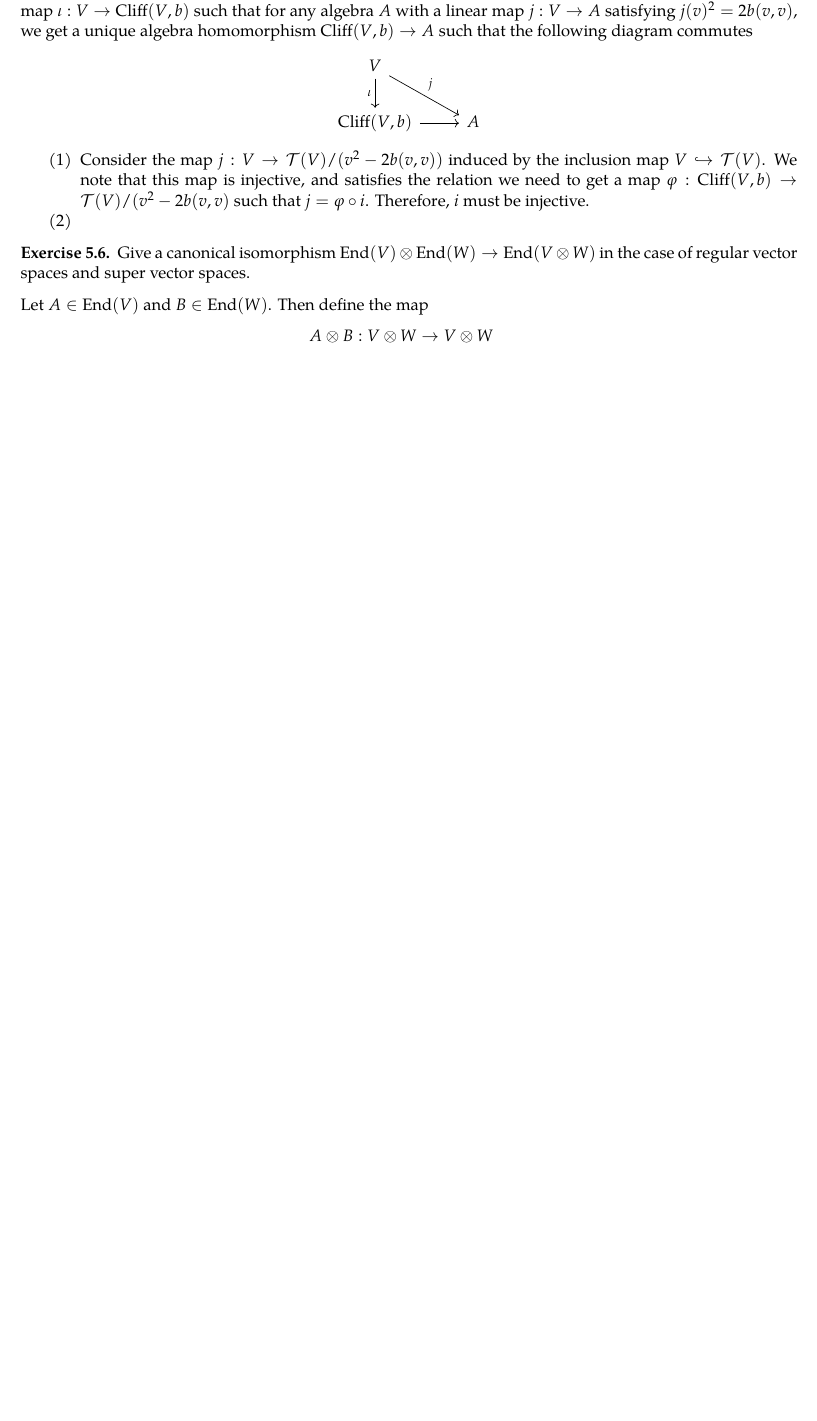
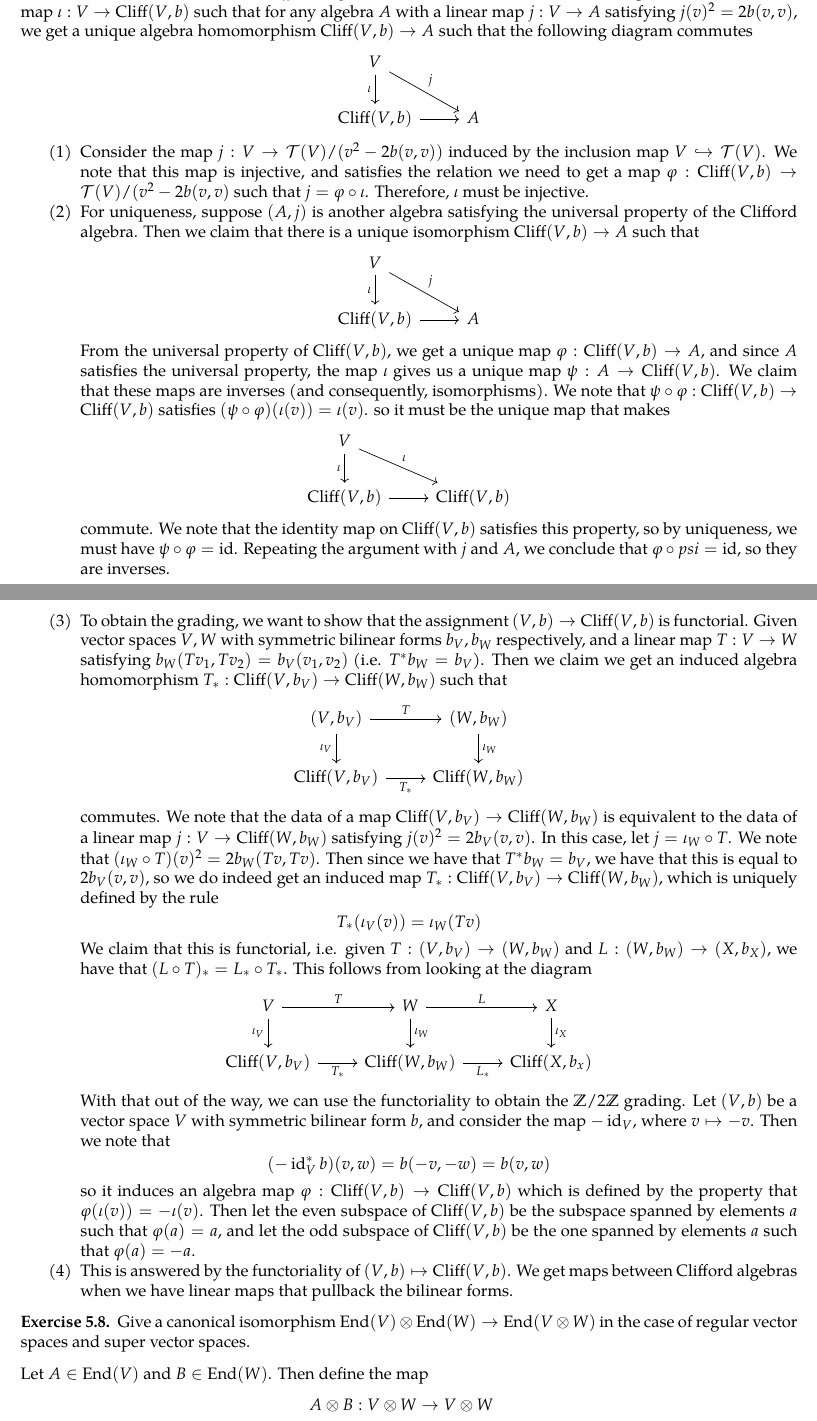
Before and after one commit to JeffJiang42/Math-Notes, a LaTeX paper (SpinConference/SpinConference.tex): part of page 5 of 6 before the commit and two parts of pages 5 and 6 of 7 after it, the two joined at a grey line, cut so that both start at the same text, the shorter picture padded with empty space. Compiled offline with pdfLaTeX.

Commit message:
more work

```diff
--- a/SpinConference/SpinConference.tex
+++ b/SpinConference/SpinConference.tex
@@ -450,8 +459,34 @@ V \arrow[d, "\iota"'] \arrow[dr, "j"]\\
 \Cliff(V,b) \arrow[r] & A
 \end{tikzcd}$$
 \begin{enumerate}
-\item Consider the map $j : V \to \mathcal{T}(V) / (v^2 - 2b(v,v))$ induced by the inclusion map $V \hookrightarrow \mathcal{T}(V)$.  We note that this map is injective, and satisfies the relation we need to get a map $\varphi : \Cliff(V,b) \to \mathcal{T}(V) / (v^2 - 2b(v,v)$ such that $j = \varphi \circ i$. Therefore, $i$ must be injective.
-\item
+\item Consider the map $j : V \to \mathcal{T}(V) / (v^2 - 2b(v,v))$ induced by the inclusion map $V \hookrightarrow \mathcal{T}(V)$.  We note that this map is injective, and satisfies the relation we need to get a map $\varphi : \Cliff(V,b) \to \mathcal{T}(V) / (v^2 - 2b(v,v)$ such that $j = \varphi \circ \iota$. Therefore, $\iota$ must be injective.
+\item For uniqueness, suppose $(A, j)$ is another algebra satisfying the universal property of the Clifford algebra. Then we claim that there is a unique isomorphism $\Cliff(V,b) \to A$ such that
+$$\begin{tikzcd}
+V \arrow[d, "\iota"'] \arrow[dr, "j"]\\
+\Cliff(V,b) \arrow[r] & A
+\end{tikzcd}$$
+From the universal property of $\Cliff(V,b)$, we get a unique map $\varphi : \Cliff(V,b) \to A$, and since $A$ satisfies the universal property, the map $\iota$ gives us a unique map $\psi : A \to \Cliff(V,b)$. We claim that these maps are inverses (and consequently, isomorphisms). We note that $\psi \circ \varphi : \Cliff(V,b) \to \Cliff(V,b)$ satisfies $(\psi \circ \varphi)(\iota(v)) = \iota(v)$. so it must be the unique map that makes
+$$\begin{tikzcd}
+V \arrow[d, "\iota"'] \arrow[dr, "\iota"]\\
+\Cliff(V,b) \arrow[r] & \Cliff(V,b)
+\end{tikzcd}$$
+commute. We note that the identity map on $\Cliff(V,b)$ satisfies this property, so by uniqueness, we must have $\psi \circ \varphi = \id$. Repeating the argument with $j$ and $A$, we conclude that $\varphi \circ psi = \id$, so they are inverses.
+\item To obtain the grading, we want to show that the assignment $(V,b) \to \Cliff(V,b)$ is functorial. Given vector spaces $V,W$ with symmetric bilinear forms $b_V, b_W$ respectively, and a linear map $T : V \to W$ satisfying $b_W(Tv_1, Tv_2) = b_V(v_1, v_2)$ (i.e. $T^*b_W = b_V$). Then we claim we get an induced algebra homomorphism $T_* : \Cliff(V,b_V) \to \Cliff(W, b_W)$  such that
+$$\begin{tikzcd}
+(V, b_V) \arrow[r, "T"] \arrow[d, "\iota_V"']& (W, b_W) \arrow[d, "\iota_W"] \\
+\Cliff(V, b_V) \arrow[r, "T_*"'] & \Cliff(W, b_W)
+\end{tikzcd}$$
+commutes. We note that the data of a map $\Cliff(V,b_V) \to \Cliff(W, b_W)$ is equivalent to the data of a linear map $j : V \to \Cliff(W, b_W)$ satisfying $j(v)^2 = 2b_V(v,v)$. In this case, let $j = \iota_W \circ T$. We note that $(\iota_W \circ T) (v)^2 = 2b_W(Tv, Tv)$. Then since we have that $T^*b_W = b_V$, we have that this is equal to $2b_V(v,v)$, so we do indeed get an induced map $T_*: \Cliff(V,b_V) \to \Cliff(W, b_W)$, which is uniquely defined by the rule
+$$T_* (\iota_V(v)) = \iota_W(Tv) $$
+We claim that this is functorial, i.e. given $T: (V, b_V) \to (W,b_W)$ and $L : (W, b_W) \to (X, b_X)$, we have that $(L \circ T)_* = L_* \circ T_*$. This follows from looking at the diagram
+$$\begin{tikzcd}
+V \arrow[d, "\iota_V"']\arrow[r, "T"] & W \arrow[d, "\iota_W"] \arrow[r, "L"] & X \arrow[d, "\iota_X"]\\
+\Cliff(V, b_V) \arrow[r, "T_*"'] & \Cliff(W, b_W) \arrow[r, "L_*"'] & \Cliff(X, b_x)
+\end{tikzcd}$$
+With that out of the way, we can use the functoriality to obtain the $\Z/2\Z$ grading. Let $(V,b)$ be a vector space $V$ with symmetric bilinear form $b$, and consider the map $-\id_V$, where $v \mapsto -v$. Then we note that
+$$(-\id_V^*b)(v,w) = b(-v,-w) = b(v,w)$$
+ so it induces an algebra map $\varphi : \Cliff(V,b) \to \Cliff(V,b)$ which is defined by the property that $\varphi(\iota(v)) = -\iota(v)$. Then let the even subspace of $\Cliff(V,b)$ be the subspace spanned by elements $a$ such that $\varphi(a) = a$, and let the odd subspace of $\Cliff(V,b)$ be the one spanned by elements $a$ such that $\varphi(a) = -a$.
+ \item This is answered by the functoriality of $(V,b) \mapsto \Cliff(V,b)$. We get maps between Clifford algebras when we have linear maps that pullback the bilinear forms.
 \end{enumerate}
 %
 \begin{exer}
```
Also changed, not shown: SpinConference/SpinConference.pdf, SpinConference/SpinConference.tex (9 more changed lines).
